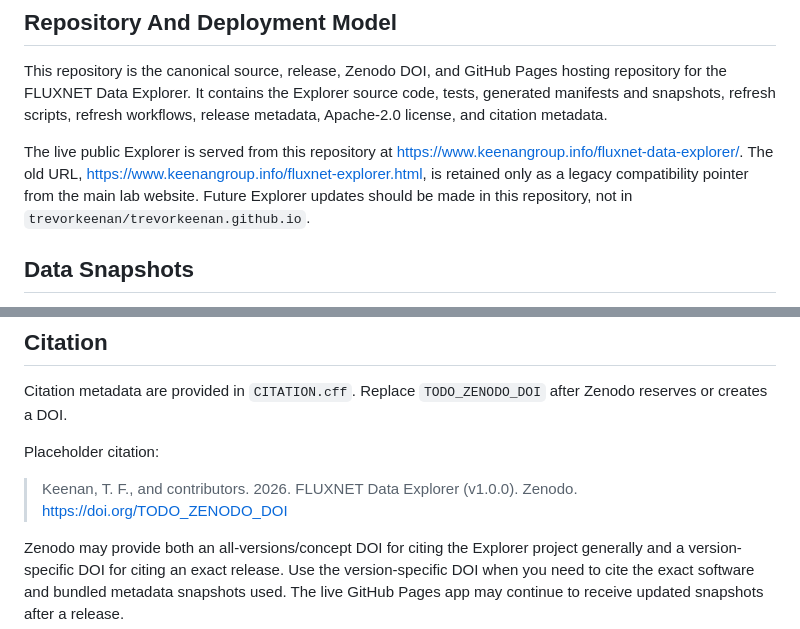
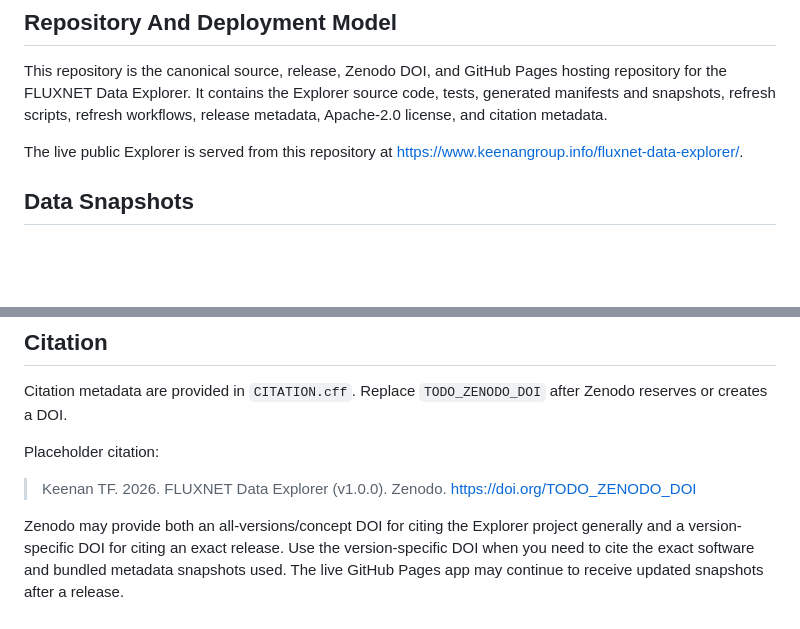
Before and after one commit to trevorkeenan/fluxnet-data-explorer, a Markdown page: README.md, 2 parts joined by grey strips. Drawn GitHub-style; blank space fills up the shorter version.

```diff
--- a/README.md
+++ b/README.md
@@ -8,7 +8,7 @@ Preferred live application: https://www.keenangroup.info/fluxnet-data-explorer/
 
 This repository is the canonical source, release, Zenodo DOI, and GitHub Pages hosting repository for the FLUXNET Data Explorer. It contains the Explorer source code, tests, generated manifests and snapshots, refresh scripts, refresh workflows, release metadata, Apache-2.0 license, and citation metadata.
 
-The live public Explorer is served from this repository at https://www.keenangroup.info/fluxnet-data-explorer/. The old URL, https://www.keenangroup.info/fluxnet-explorer.html, is retained only as a legacy compatibility pointer from the main lab website. Future Explorer updates should be made in this repository, not in `trevorkeenan/trevorkeenan.github.io`.
+The live public Explorer is served from this repository at https://www.keenangroup.info/fluxnet-data-explorer/.
 
 ## Data Snapshots
 
@@ -73,6 +73,6 @@ Citation metadata are provided in `CITATION.cff`. Replace `TODO_ZENODO_DOI` afte
 
 Placeholder citation:
 
-> Keenan, T. F., and contributors. 2026. FLUXNET Data Explorer (v1.0.0). Zenodo. https://doi.org/TODO_ZENODO_DOI
+> Keenan TF. 2026. FLUXNET Data Explorer (v1.0.0). Zenodo. https://doi.org/TODO_ZENODO_DOI
 
 Zenodo may provide both an all-versions/concept DOI for citing the Explorer project generally and a version-specific DOI for citing an exact release. Use the version-specific DOI when you need to cite the exact software and bundled metadata snapshots used. The live GitHub Pages app may continue to receive updated snapshots after a release.
```
